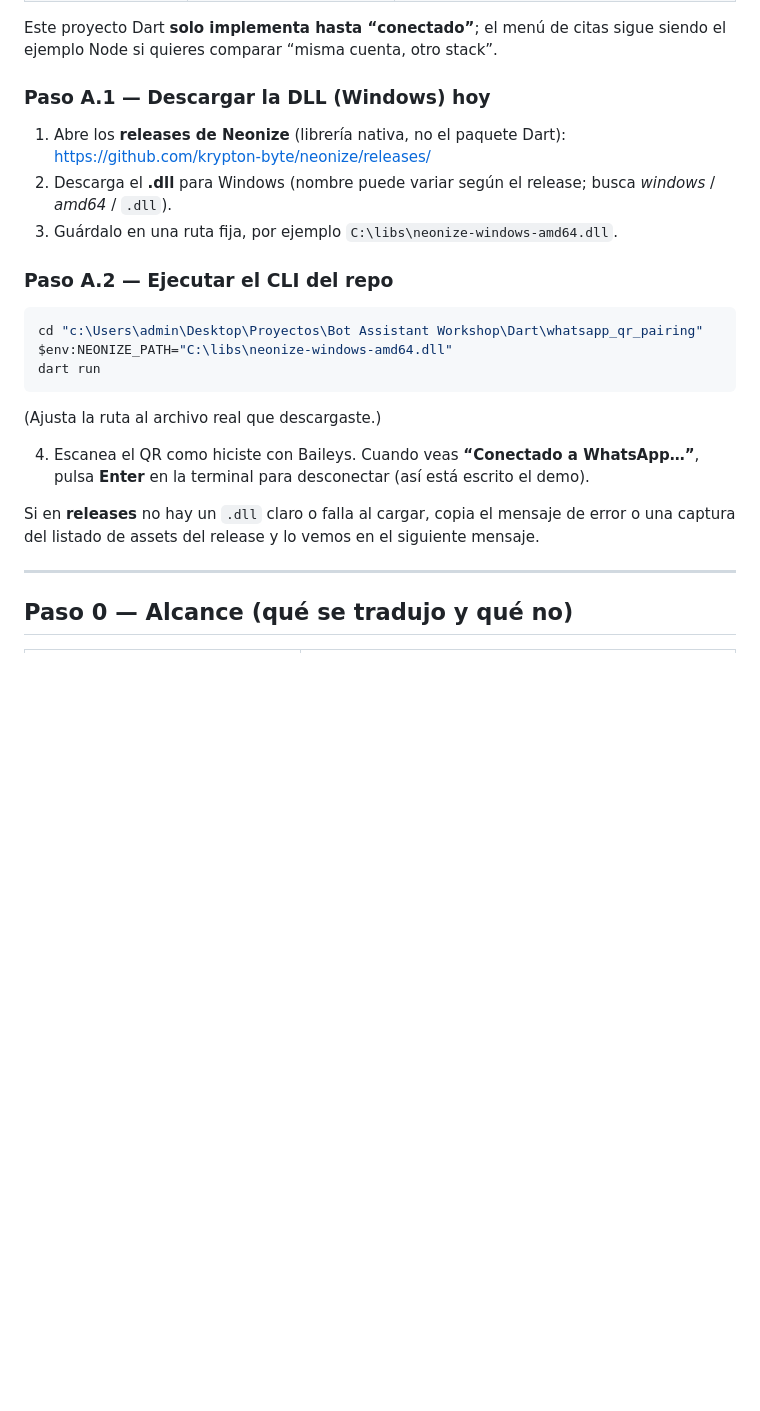
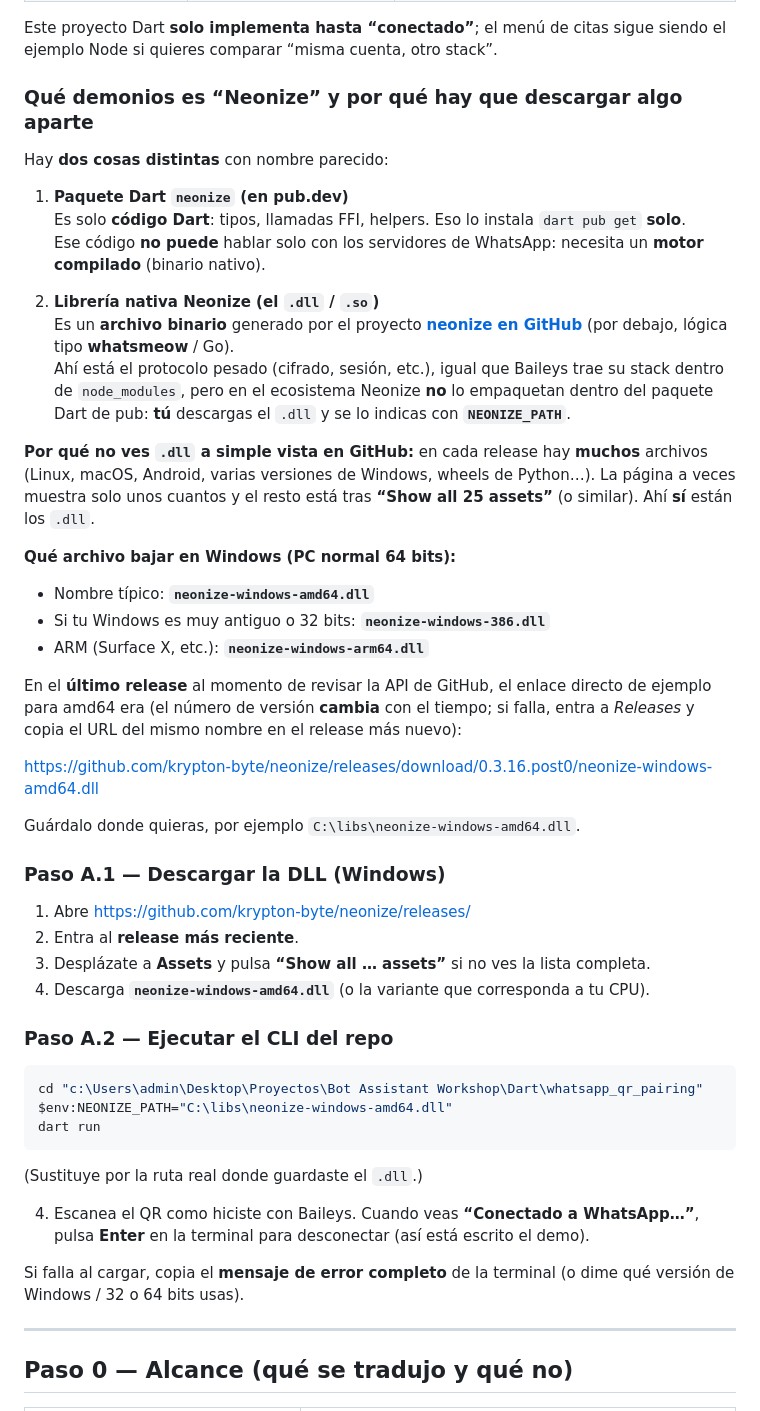
Before and after one commit to kei-kusanagi/Bot-Assistant-Workshop, a Markdown page: Dart/docs/MIGRATION_FROM_NODE_BAILEYS.md, the part around the change. Rendered like a GitHub page; blank space fills up the shorter version.

Commit message:
docs(dart): clarify Neonize native DLL and Windows asset names
- Explain Dart package vs shared library and GitHub assets UI

- Document neonize-windows-amd64.dll and example download URL

Made-with: Cursor

````diff
--- a/Dart/docs/MIGRATION_FROM_NODE_BAILEYS.md
+++ b/Dart/docs/MIGRATION_FROM_NODE_BAILEYS.md
@@ -24,12 +24,38 @@ En **Dart + Neonize** es el **mismo ritual de usuario** (pasos 1–3). La difere
 
 Este proyecto Dart **solo implementa hasta “conectado”**; el menú de citas sigue siendo el ejemplo Node si quieres comparar “misma cuenta, otro stack”.
 
-### Paso A.1 — Descargar la DLL (Windows) hoy
+### Qué demonios es “Neonize” y por qué hay que descargar algo aparte
 
-1. Abre los **releases de Neonize** (librería nativa, no el paquete Dart):
-   https://github.com/krypton-byte/neonize/releases/
-2. Descarga el **.dll** para Windows (nombre puede variar según el release; busca *windows* / *amd64* / `.dll`).
-3. Guárdalo en una ruta fija, por ejemplo `C:\libs\neonize-windows-amd64.dll`.
+Hay **dos cosas distintas** con nombre parecido:
+
+1. **Paquete Dart `neonize` (en pub.dev)**
+   Es solo **código Dart**: tipos, llamadas FFI, helpers. Eso lo instala `dart pub get` **solo**.
+   Ese código **no puede** hablar solo con los servidores de WhatsApp: necesita un **motor compilado** (binario nativo).
+
+2. **Librería nativa Neonize (el `.dll` / `.so`)**
+   Es un **archivo binario** generado por el proyecto **[neonize en GitHub](https://github.com/krypton-byte/neonize)** (por debajo, lógica tipo **whatsmeow** / Go).
+   Ahí está el protocolo pesado (cifrado, sesión, etc.), igual que Baileys trae su stack dentro de `node_modules`, pero en el ecosistema Neonize **no** lo empaquetan dentro del paquete Dart de pub: **tú** descargas el `.dll` y se lo indicas con **`NEONIZE_PATH`**.
+
+**Por qué no ves `.dll` a simple vista en GitHub:** en cada release hay **muchos** archivos (Linux, macOS, Android, varias versiones de Windows, wheels de Python…). La página a veces muestra solo unos cuantos y el resto está tras **“Show all 25 assets”** (o similar). Ahí **sí** están los `.dll`.
+
+**Qué archivo bajar en Windows (PC normal 64 bits):**
+
+- Nombre típico: **`neonize-windows-amd64.dll`**
+- Si tu Windows es muy antiguo o 32 bits: **`neonize-windows-386.dll`**
+- ARM (Surface X, etc.): **`neonize-windows-arm64.dll`**
+
+En el **último release** al momento de revisar la API de GitHub, el enlace directo de ejemplo para amd64 era (el número de versión **cambia** con el tiempo; si falla, entra a *Releases* y copia el URL del mismo nombre en el release más nuevo):
+
+https://github.com/krypton-byte/neonize/releases/download/0.3.16.post0/neonize-windows-amd64.dll
+
+Guárdalo donde quieras, por ejemplo `C:\libs\neonize-windows-amd64.dll`.
+
+### Paso A.1 — Descargar la DLL (Windows)
+
+1. Abre https://github.com/krypton-byte/neonize/releases/
+2. Entra al **release más reciente**.
+3. Desplázate a **Assets** y pulsa **“Show all … assets”** si no ves la lista completa.
+4. Descarga **`neonize-windows-amd64.dll`** (o la variante que corresponda a tu CPU).
 
 ### Paso A.2 — Ejecutar el CLI del repo
 
@@ -39,11 +65,11 @@ $env:NEONIZE_PATH="C:\libs\neonize-windows-amd64.dll"
 dart run
 ```
 
-(Ajusta la ruta al archivo real que descargaste.)
+(Sustituye por la ruta real donde guardaste el `.dll`.)
 
 4. Escanea el QR como hiciste con Baileys. Cuando veas **“Conectado a WhatsApp…”**, pulsa **Enter** en la terminal para desconectar (así está escrito el demo).
 
-Si en **releases** no hay un `.dll` claro o falla al cargar, copia el mensaje de error o una captura del listado de assets del release y lo vemos en el siguiente mensaje.
+Si falla al cargar, copia el **mensaje de error completo** de la terminal (o dime qué versión de Windows / 32 o 64 bits usas).
 
 ---
 
````
